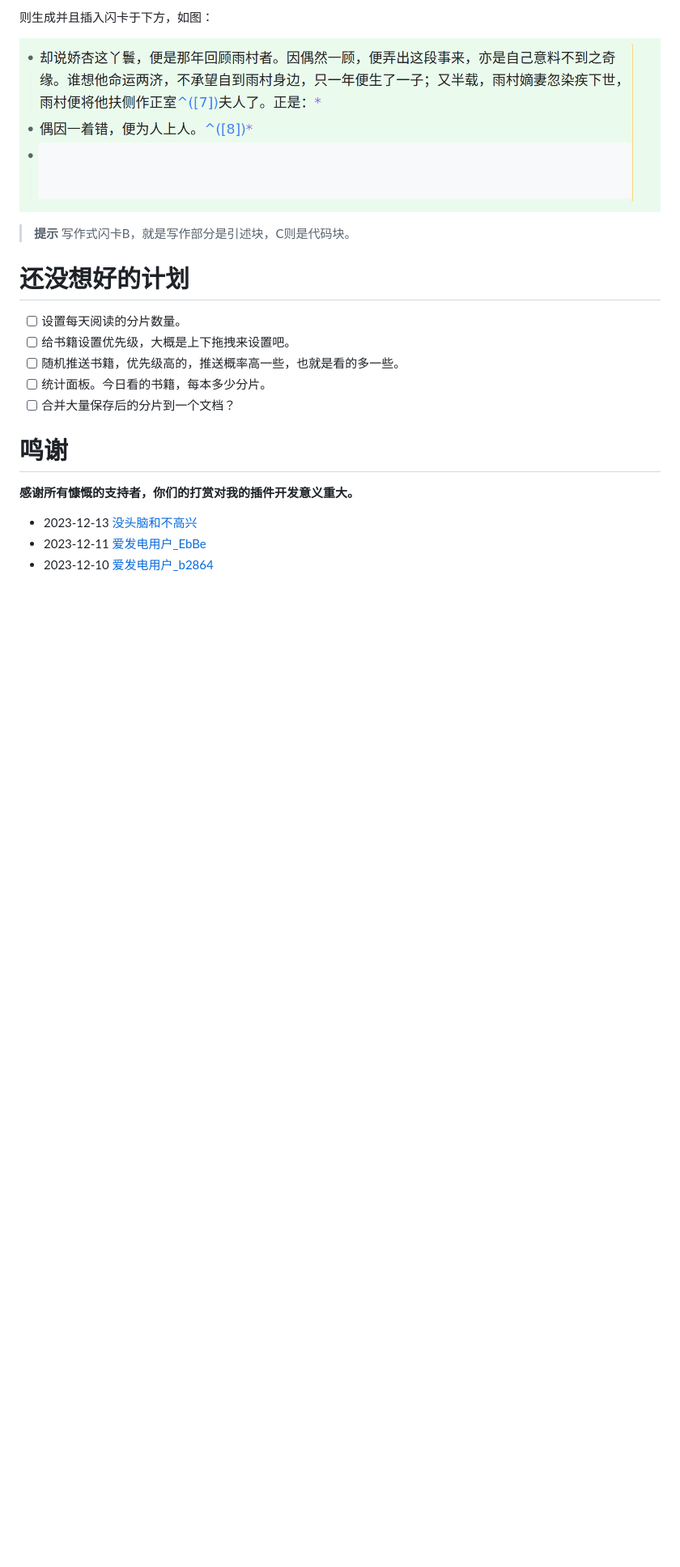
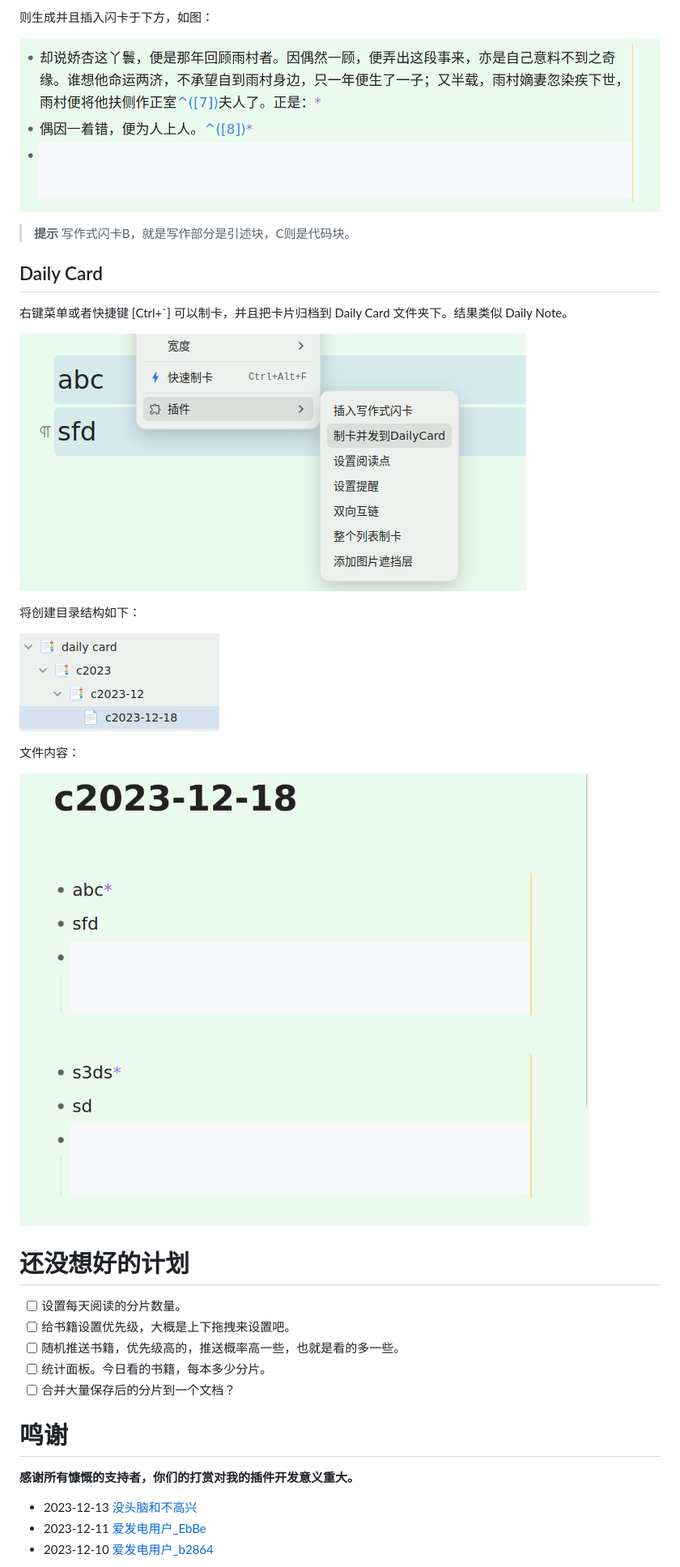
Before and after one commit to IAliceBobI/sy-progressive-plugin, a Markdown page: README_zh_CN.md, the part around one of its changes. Shown at 81% size. Drawn GitHub-style; pictures changed too: assets/dailyCardContent.png (added), assets/dailyCardMenu.png (added), assets/dailyCardTree.png (added); blank space fills up the shorter version.

Commit message:
auto

```diff
--- a/README_zh_CN.md
+++ b/README_zh_CN.md
@@ -116,6 +116,20 @@
 
 > **提示** 写作式闪卡B，就是写作部分是引述块，C则是代码块。
 
+## Daily Card
+
+右键菜单或者快捷键 [Ctrl+`] 可以制卡，并且把卡片归档到 Daily Card 文件夹下。结果类似 Daily Note。
+
+![Alt text](assets/dailyCardMenu.png)
+
+将创建目录结构如下：
+
+![Alt text](assets/dailyCardTree.png)
+
+文件内容：
+
+![Alt text](assets/dailyCardContent.png)
+
 # 还没想好的计划
 
 - [ ] 设置每天阅读的分片数量。
```
Also changed, not shown: other parts of README_zh_CN.md (+4 -0 lines), 1 other file.
